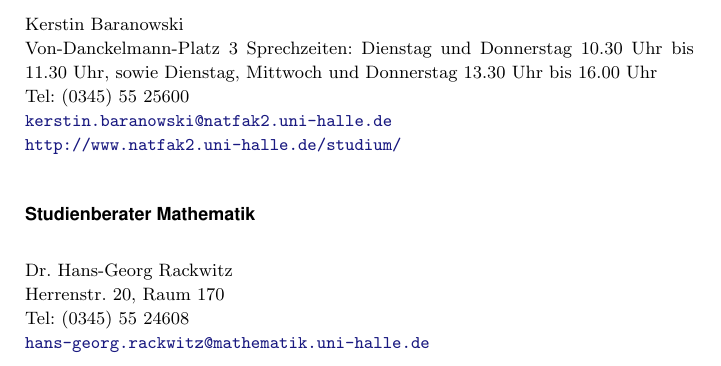
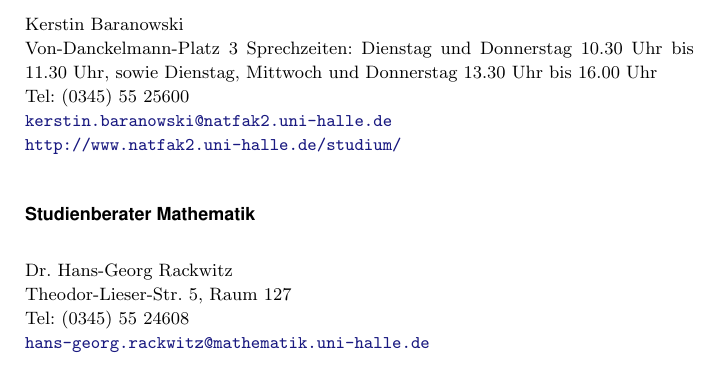
Before and after one commit to fsrmatheinfo/first-semester-booklet, a LaTeX document (erstiheft_web.tex, which reads Inhalt/7-anhang.tex): part of page 50 of 51, cut so that both start at the same text. Compiled offline with pdfLaTeX.

Commit message:
Kontaktdaten Prof. Rackwitz, die zweite

```diff
--- a/Inhalt/7-anhang.tex
+++ b/Inhalt/7-anhang.tex
@@ -119,8 +119,8 @@
 \web{http://www.natfak2.uni-halle.de/studium/}
 
 \subsubsection{Studienberater Mathematik}
-Dr. Hans-Georg Rackwitz\\
-Herrenstr. 20, Raum 170\\
+Dr.\ Hans-Georg Rackwitz\\
+Theodor-Lieser-Str.\ 5, Raum 127\\
 Tel: (0345) 55 24608\\
 \email{hans-georg.rackwitz@mathematik.uni-halle.de}\\
 
```
